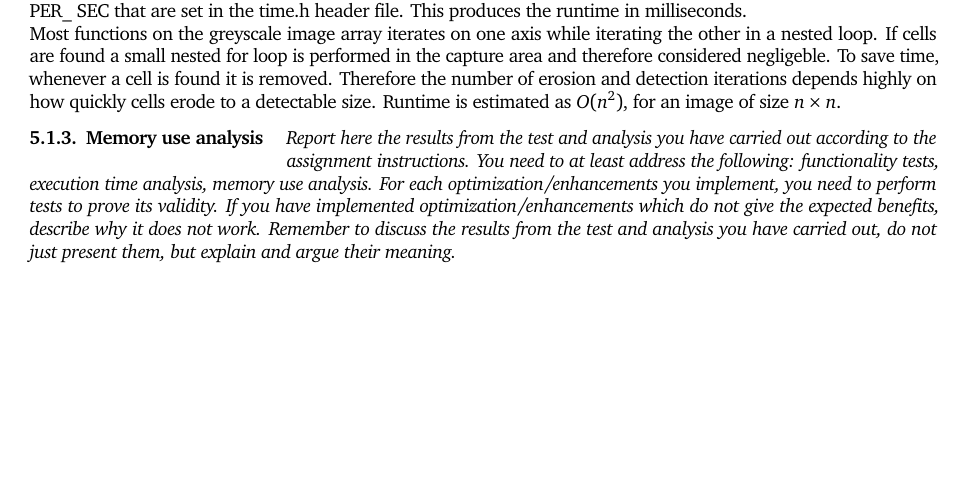
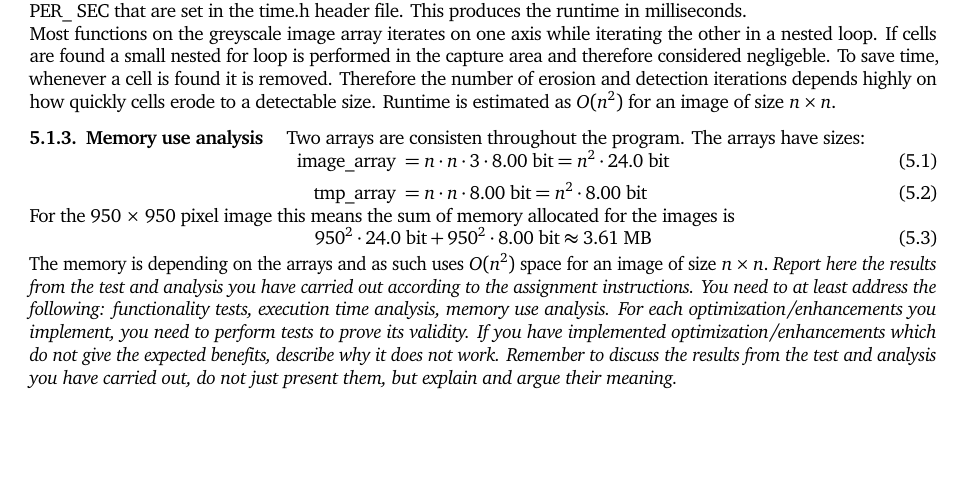
Before and after one commit to rwiuff/02132Assignment1, a LaTeX problem sheet (Group22Assignment1.tex): part of page 3 of 3, cut so that both start at the same text. Compiled offline with pdfLaTeX.

Commit message:
A bit of memory analysis.

```diff
--- a/Group22Assignment1.tex
+++ b/Group22Assignment1.tex
@@ -278,8 +278,18 @@ This section will discuss the non-optimised version of the program.
 \subsubsection{Execution time analysis}
 We are using a imported the tool "time.h" to track the time used in the program, where we set a start and end value of clock types. We can then calculate the time spent in the program by subtracting those values, multiply by a thousand and divide with the value called CLOCKS\_ PER\_ SEC that are set in the time.h header file. This produces the runtime in milliseconds.\newline
 Most functions on the greyscale image array iterates on one axis while iterating the other in a nested loop. If cells are found a small nested for loop is performed in the capture area and therefore considered negligeble. To save time, whenever a cell is found it is removed. Therefore the number of erosion and detection iterations depends highly on how quickly cells erode to a detectable size.
-Runtime is estimated as \(O(n^2)\), for an image of size \(n\times n\).
+Runtime is estimated as \(O(n^2)\) for an image of size \(n\times n\).
 \subsubsection{Memory use analysis}
+Two arrays are consisten throughout the program. The arrays have sizes:
+\begin{align}
+    \text{image\_array} \  & = n \cdot n \cdot 3 \cdot \SI{8}{\bit} = n^2 \cdot \SI{24}{\bit} \\
+    \text{tmp\_array} \    & = n \cdot n \cdot \SI{8}{\bit} = n^2 \cdot \SI{8}{\bit}
+\end{align}
+For the 950 \(\times\) 950 pixel image this means the sum of memory allocated for the images is
+\begin{align}
+    950^2 \cdot \SI{24}{\bit} + 950^2 \cdot \SI{8}{\bit} \approx \SI{3.61}{\mega\byte}
+\end{align}
+The memory is depending on the arrays and as such uses \(O(n^2)\) space for an image of size \(n\times n\).
 \textit{Report here the results from the test and analysis you have carried out according to the assignment instructions.  You need to at least address the following: functionality tests, execution time analysis, memory use analysis.
     For each optimization/enhancements you implement, you need to perform tests to prove its validity. If you have implemented optimization/enhancements which do not give the expected benefits, describe why it does not work.
     Remember to discuss the results from the test and analysis you have carried out, do not just present them, but explain and argue their meaning.}
```
Also changed, not shown: Group22Assignment1.pdf.
